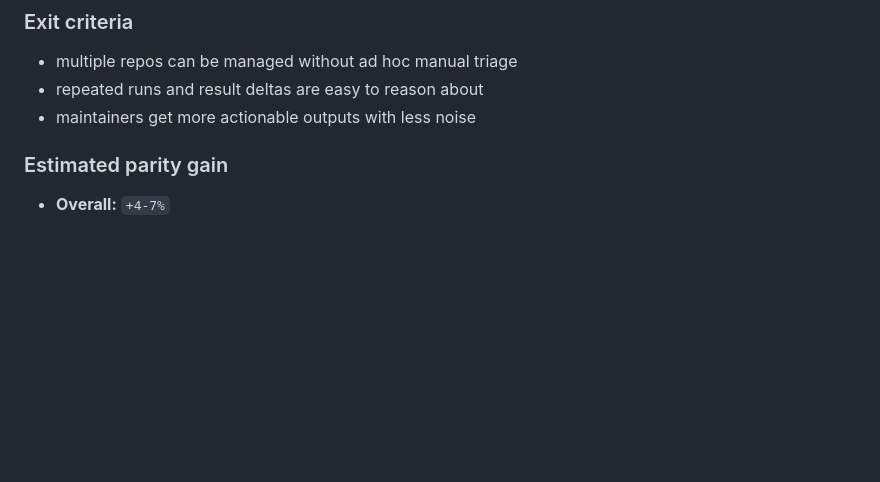
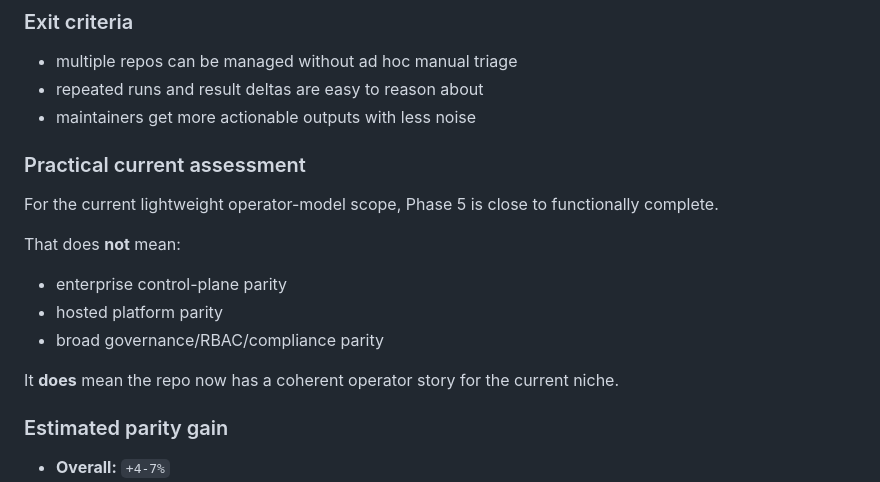
Before and after one commit to AlphaSudo/zerodast, a Markdown page: docs/CHECKMARX_PARITY_ROADMAP.md, the part around one of its changes. Rendered like a GitHub page; blank space fills up the shorter version.

```diff
--- a/docs/CHECKMARX_PARITY_ROADMAP.md
+++ b/docs/CHECKMARX_PARITY_ROADMAP.md
@@ -264,6 +300,16 @@ Approach enterprise usability without becoming enterprise-bloated, especially ar
 - multiple repos can be managed without ad hoc manual triage
 - repeated runs and result deltas are easy to reason about
 - maintainers get more actionable outputs with less noise
+
+### Practical current assessment
+For the current lightweight operator-model scope, Phase 5 is close to functionally complete.
+
+That does **not** mean:
+- enterprise control-plane parity
+- hosted platform parity
+- broad governance/RBAC/compliance parity
+
+It **does** mean the repo now has a coherent operator story for the current niche.
 
 ### Estimated parity gain
 - **Overall:** `+4-7%`
```
Also changed, not shown: other parts of docs/CHECKMARX_PARITY_ROADMAP.md (+36 -0 lines), docs/POST_CHECKLIST_PROOF_ROADMAP.md (+32 -0 lines).
